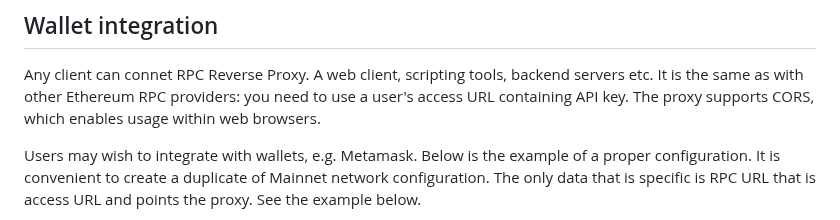
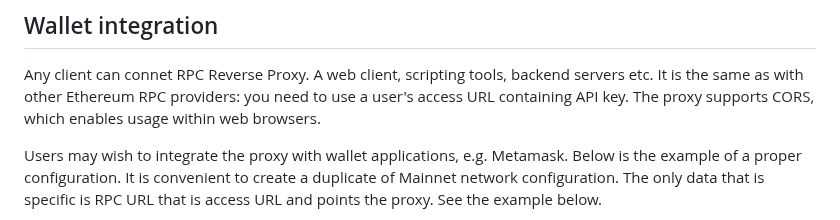
Before and after one commit to Web3-Pi/web3-reverse-proxy, a Markdown page: README.md, the part around the change. Drawn GitHub-style.

Commit message:
Update README.md
Co-authored-by: shadeofblue <blue@golem.network>

```diff
--- a/README.md
+++ b/README.md
@@ -100,7 +100,7 @@ A web client, scripting tools, backend servers etc.
 It is the same as with other Ethereum RPC providers: you need to use a user's access URL containing API key.
 The proxy supports CORS, which enables usage within web browsers.
 
-Users may wish to integrate with wallets, e.g. Metamask.
+Users may wish to integrate the proxy with wallet applications, e.g. Metamask.
 Below is the example of a proper configuration.
 It is convenient to create a duplicate of Mainnet network configuration.
 The only data that is specific is RPC URL that is access URL and points the proxy.
```
